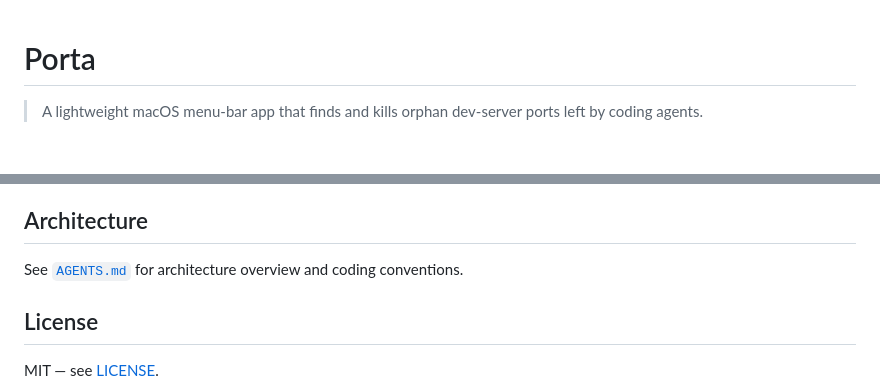
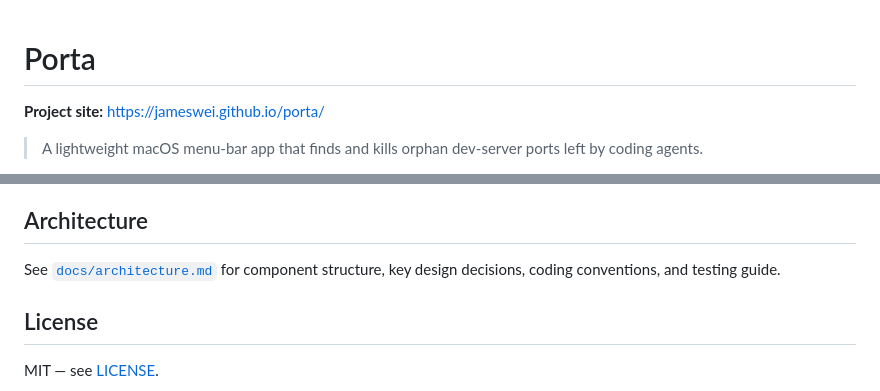
Before and after one commit to jameswei/porta, a Markdown page: README.md, 2 parts joined by grey strips. GitHub-like rendering; blank space fills up the shorter version.

```diff
--- a/README.md
+++ b/README.md
@@ -1,4 +1,6 @@
 # Porta
+
+**Project site:** https://jameswei.github.io/porta/
 
 > A lightweight macOS menu-bar app that finds and kills orphan dev-server ports left by coding agents.
 
@@ -75,7 +77,7 @@ open /path/to/Porta.app
 
 ## Architecture
 
-See [`AGENTS.md`](./AGENTS.md) for architecture overview and coding conventions.
+See [`docs/architecture.md`](./docs/architecture.md) for component structure, key design decisions, coding conventions, and testing guide.
 
 ## License
 
```
Also changed, not shown: docs/architecture.md (added, +115 -0 lines).
